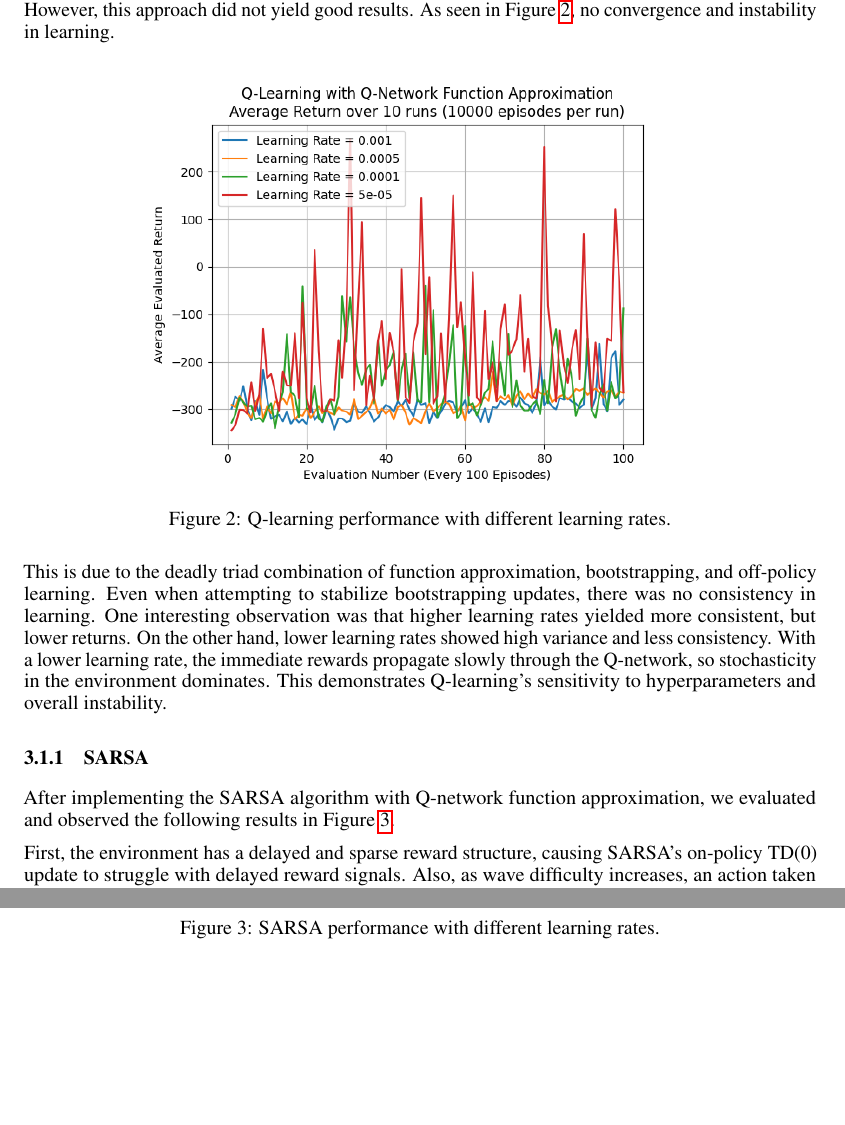
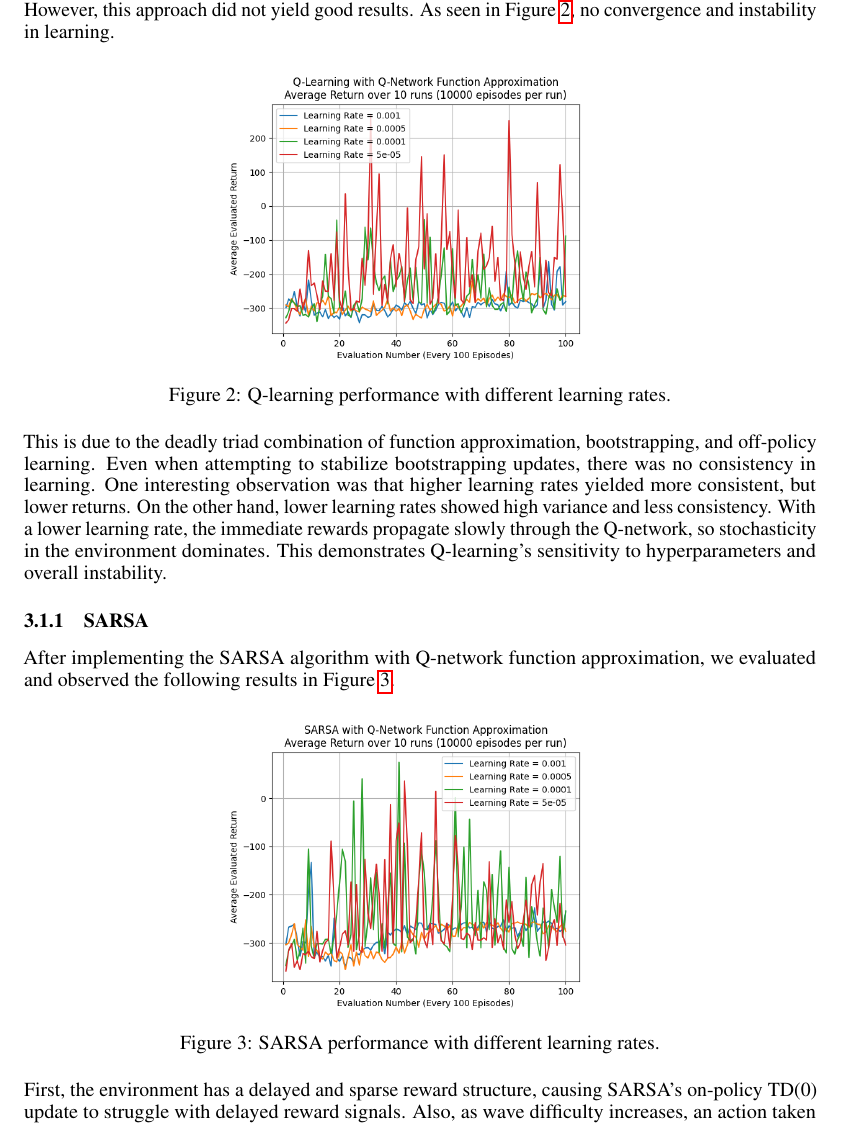
Before and after one commit to awallace77/comp4010-project, a LaTeX paper (0_neurips/report.tex): two parts of pages 4 and 5 of 10 before the commit and part of page 4 of 9 after it, the two joined at a grey line, cut so that both start at the same text, the shorter picture padded with empty space. Compiled offline with pdfLaTeX.

Commit message:
Fixed img formatting:

```diff
--- a/0_neurips/report.tex
+++ b/0_neurips/report.tex
@@ -132,9 +132,9 @@ We implemented Q-learning using a simple 3-layer Q-network as our function appro
 
 The target network was implemented to reduce variance and stabilize learning across episodes. However, this approach did not yield good results. As seen in Figure~\ref{fig:q_learning_performance}, no convergence and instability in learning.
 
-\begin{figure}[htbp]
+\begin{figure}[!htbp]
   \centering
-  \includegraphics[width=0.7\linewidth]{figures/qlearning_10runs_10000episodes.png}
+  \includegraphics[width=0.5\linewidth]{figures/qlearning_10runs_10000episodes.png}
   \caption{Q-learning performance with different learning rates.}
   \label{fig:q_learning_performance}
 \end{figure}
@@ -144,9 +144,9 @@ This is due to the deadly triad combination of function approximation, bootstrap
 \subsubsection{SARSA}
 After implementing the SARSA algorithm with Q-network function approximation, we evaluated and observed the following results in Figure~\ref{fig:sarsa-performance}.
 
-\begin{figure}[htbp]
+\begin{figure}[!htbp]
   \centering
-  \includegraphics[width=0.7\linewidth]{figures/sarsa\_10runs\_10000episodes.png}
+  \includegraphics[width=0.5\linewidth]{figures/sarsa\_10runs\_10000episodes.png}
   \caption{SARSA performance with different learning rates.}
   \label{fig:sarsa-performance}
 \end{figure}
```
Also changed, not shown: 0_neurips/report.pdf (deleted), 0_neurips/report.tex (8 more changed lines), 4 other files.
